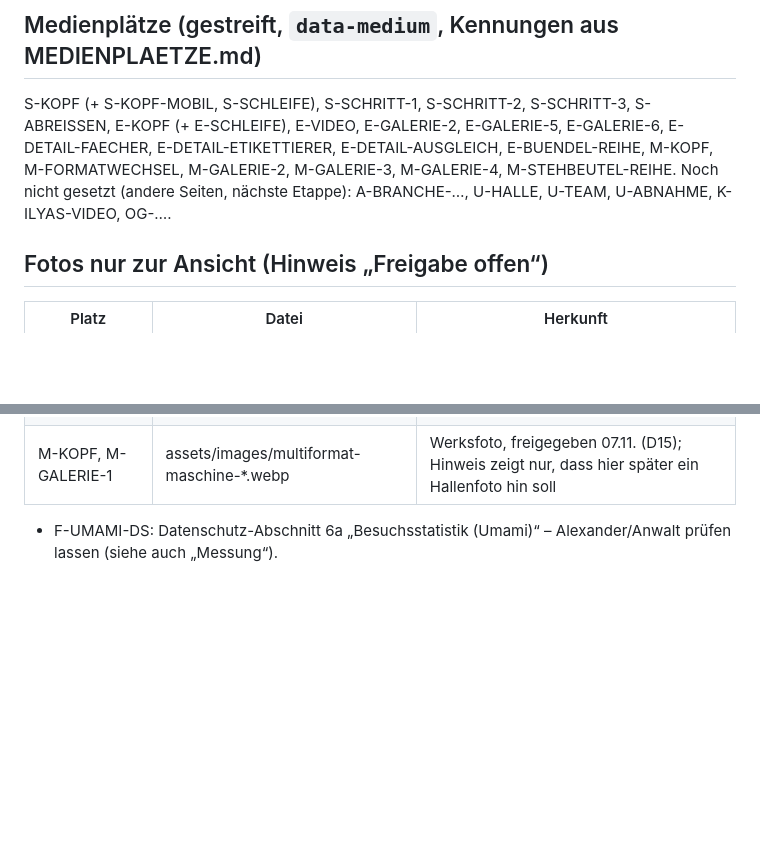
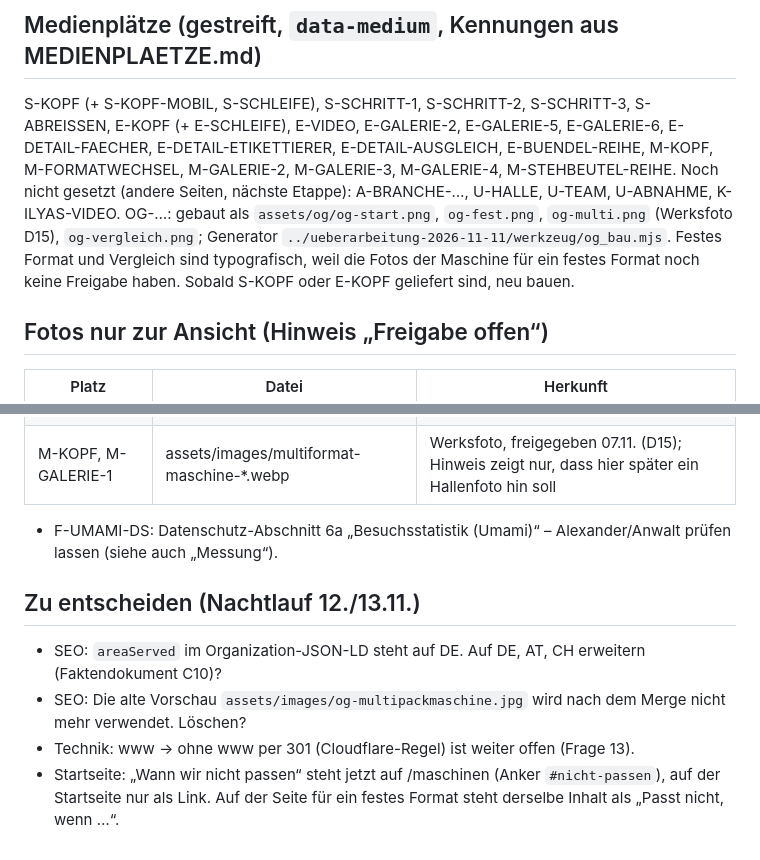
Before and after one commit to aslfnsdol/multipackmaschinen, a Markdown page: PLATZHALTER.md, 2 parts joined by grey strips. Drawn GitHub-style; blank space fills up the shorter version.

Commit message:
PLATZHALTER.md: Vorschaubilder gebaut, offene Entscheidungen aus SEO- und Technikprüfung
Co-Authored-By: Claude Opus 5.5 <noreply@anthropic.com>

```diff
--- a/PLATZHALTER.md
+++ b/PLATZHALTER.md
@@ -54,7 +54,8 @@ Umami zählt Klicks auf Elemente mit `data-umami-event`. Gesetzt werden die Attr
 S-KOPF (+ S-KOPF-MOBIL, S-SCHLEIFE), S-SCHRITT-1, S-SCHRITT-2, S-SCHRITT-3, S-ABREISSEN,
 E-KOPF (+ E-SCHLEIFE), E-VIDEO, E-GALERIE-2, E-GALERIE-5, E-GALERIE-6, E-DETAIL-FAECHER, E-DETAIL-ETIKETTIERER, E-DETAIL-AUSGLEICH, E-BUENDEL-REIHE,
 M-KOPF, M-FORMATWECHSEL, M-GALERIE-2, M-GALERIE-3, M-GALERIE-4, M-STEHBEUTEL-REIHE.
-Noch nicht gesetzt (andere Seiten, nächste Etappe): A-BRANCHE-…, U-HALLE, U-TEAM, U-ABNAHME, K-ILYAS-VIDEO, OG-….
+Noch nicht gesetzt (andere Seiten, nächste Etappe): A-BRANCHE-…, U-HALLE, U-TEAM, U-ABNAHME, K-ILYAS-VIDEO.
+OG-…: gebaut als `assets/og/og-start.png`, `og-fest.png`, `og-multi.png` (Werksfoto D15), `og-vergleich.png`; Generator `../ueberarbeitung-2026-11-11/werkzeug/og_bau.mjs`. Festes Format und Vergleich sind typografisch, weil die Fotos der Maschine für ein festes Format noch keine Freigabe haben. Sobald S-KOPF oder E-KOPF geliefert sind, neu bauen.
 
 ## Fotos nur zur Ansicht (Hinweis „Freigabe offen“)
 
@@ -66,3 +67,10 @@ Noch nicht gesetzt (andere Seiten, nächste Etappe): A-BRANCHE-…, U-HALLE, U-T
 | E-GALERIE-4 | assets/images/festformat-panel-*.webp | benner-msa.de, Freigabe offen |
 | M-KOPF, M-GALERIE-1 | assets/images/multiformat-maschine-*.webp | Werksfoto, freigegeben 07.11. (D15); Hinweis zeigt nur, dass hier später ein Hallenfoto hin soll |
 - F-UMAMI-DS: Datenschutz-Abschnitt 6a „Besuchsstatistik (Umami)“ – Alexander/Anwalt prüfen lassen (siehe auch „Messung“).
+
+## Zu entscheiden (Nachtlauf 12./13.11.)
+
+- SEO: `areaServed` im Organization-JSON-LD steht auf DE. Auf DE, AT, CH erweitern (Faktendokument C10)?
+- SEO: Die alte Vorschau `assets/images/og-multipackmaschine.jpg` wird nach dem Merge nicht mehr verwendet. Löschen?
+- Technik: www → ohne www per 301 (Cloudflare-Regel) ist weiter offen (Frage 13).
+- Startseite: „Wann wir nicht passen“ steht jetzt auf /maschinen (Anker `#nicht-passen`), auf der Startseite nur als Link. Auf der Seite für ein festes Format steht derselbe Inhalt als „Passt nicht, wenn …“.
```
